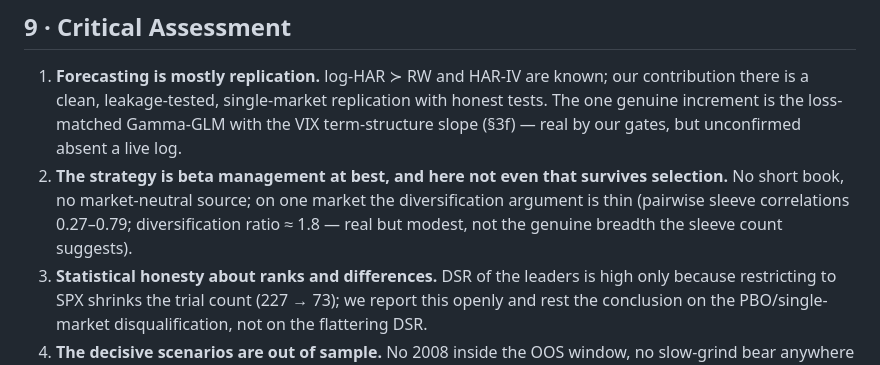
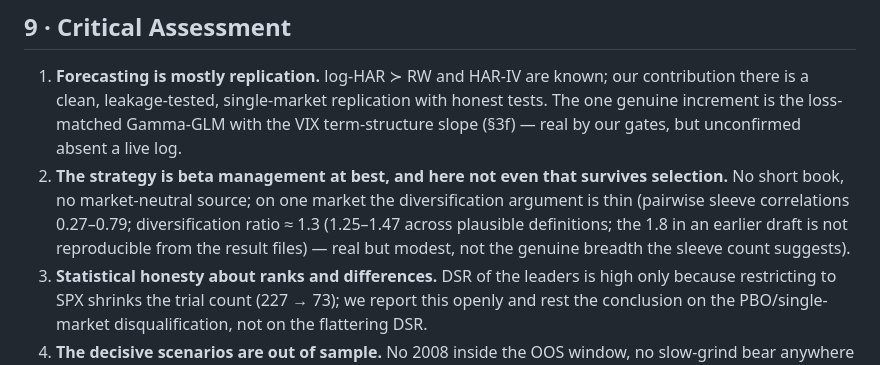
Before and after one commit to jonaslffr-ship-it/trading-library, a Markdown page: research/volatility-managed-strategies/volatility-managed-strategies.md, the part around one of its changes. Drawn GitHub-style.

```diff
--- a/research/volatility-managed-strategies/volatility-managed-strategies.md
+++ b/research/volatility-managed-strategies/volatility-managed-strategies.md
@@ -474,7 +475,8 @@ VIX3M-conditioned sleeve begins slightly later.
    real by our gates, but unconfirmed absent a live log.
 2. **The strategy is beta management at best, and here not even that survives selection.** No
    short book, no market-neutral source; on one market the diversification argument is thin
-   (pairwise sleeve correlations 0.27–0.79; diversification ratio ≈ 1.8 — real but modest, not the
+   (pairwise sleeve correlations 0.27–0.79; diversification ratio ≈ 1.3 (1.25–1.47 across plausible definitions; the 1.8 in an
+   earlier draft is not reproducible from the result files) — real but modest, not the
    genuine breadth the sleeve count suggests).
 3. **Statistical honesty about ranks and differences.** DSR of the leaders is high only because
    restricting to SPX shrinks the trial count (227 → 73); we report this openly and rest the
```
Also changed, not shown: other parts of research/volatility-managed-strategies/volatility-managed-strategies.md (+11 -10 lines), ERRATA.md (+19 -4 lines).
